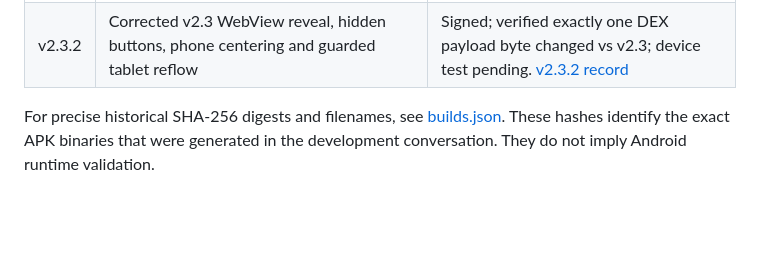
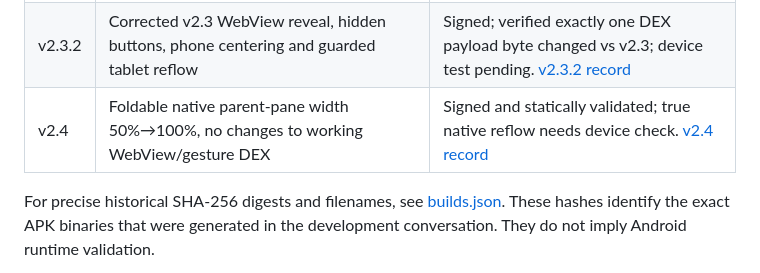
Before and after one commit to jonathanjoelneptune/PocketDJ, a Markdown page: android-apk-archive/README.md, the part around the change. Drawn GitHub-style; blank space fills up the shorter version.

Commit message:
archive: index v2.4 native foldable-width structural experiment

```diff
--- a/android-apk-archive/README.md
+++ b/android-apk-archive/README.md
@@ -24,6 +24,7 @@ The installable APKs are **not committed** to the public PocketDJ repository: ea
 | v2.3 | Hidden 650ms long-press developer mode, phone-centered artwork scene and guarded native tablet reflow | Signed and statically validated; device tests pending. [v2.3 record](./v2.3/README.md) |
 | v2.3.1 | Blank-screen recovery using exact v2.2 WebView hook + v2.3 swipe module | Statically verified; device test pending. [v2.3.1 record](./v2.3.1/README.md) |
 | v2.3.2 | Corrected v2.3 WebView reveal, hidden buttons, phone centering and guarded tablet reflow | Signed; verified exactly one DEX payload byte changed vs v2.3; device test pending. [v2.3.2 record](./v2.3.2/README.md) |
+| v2.4 | Foldable native parent-pane width 50%→100%, no changes to working WebView/gesture DEX | Signed and statically validated; true native reflow needs device check. [v2.4 record](./v2.4/README.md) |
 
 For precise historical SHA-256 digests and filenames, see [builds.json](./builds.json). These hashes identify the exact APK binaries that were generated in the development conversation. They do not imply Android runtime validation.
 
```
